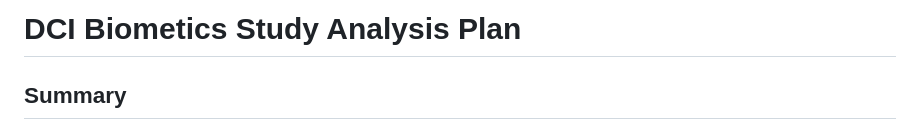
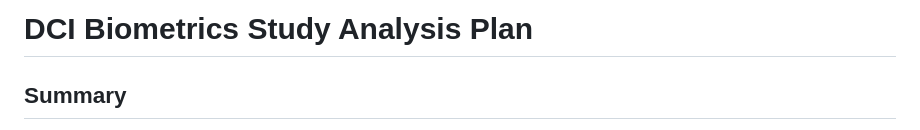
Before and after one commit to EpiGraham/DCI_Biometrics, a Markdown page: README.md, the part around the change. Rendered like a GitHub page.

```diff
--- a/README.md
+++ b/README.md
@@ -1,4 +1,4 @@
-# DCI Biometics Study Analysis Plan
+# DCI Biometrics Study Analysis Plan
 
 ## Summary
 Emerging research supports the hypothesis that participation in programs like the Stanford Distinguished Careers Institute (DCI) can positively impact biological age and health metrics. The DCI is intentionally designed to foster personal renewal, community engagement, and recalibration of wellness—three pillars independently correlated with improved longevity and health outcomes[1]. Recent large-scale studies have demonstrated that higher educational attainment and purposeful engagement are associated with a slower pace of biological aging, as measured by advanced epigenetic clocks such as DunedinPACE, and with reduced mortality risk[3].
```
